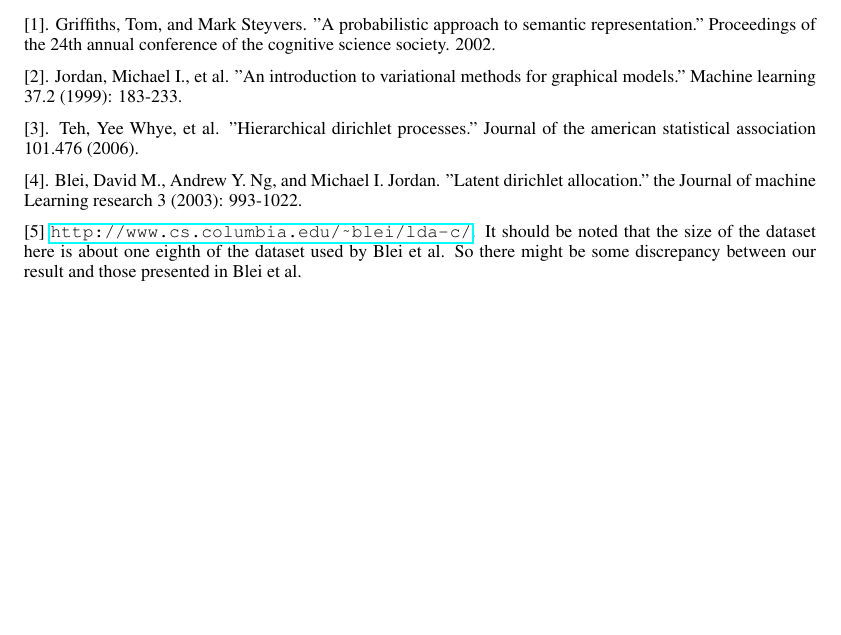
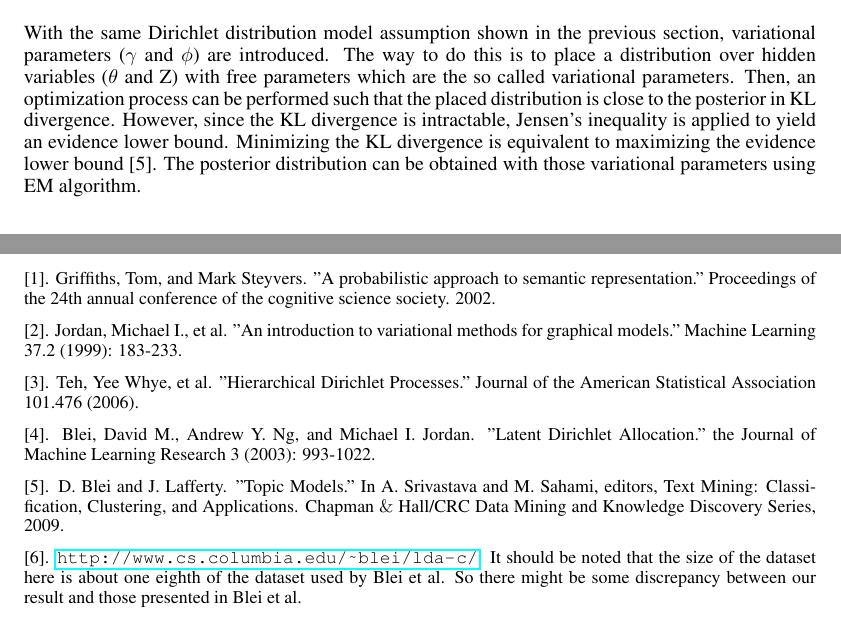
Before and after one commit to sajanptl/eecs545proj, a LaTeX paper (paper/eecs545paper.tex): part of page 4 of 4 before the commit and two parts of pages 2 and 4 of 4 after it, the two joined at a grey line, cut at the place of the change, the shorter picture padded with empty space. Compiled offline with pdfLaTeX.

Commit message:
paper updated

```diff
--- a/paper/eecs545paper.tex
+++ b/paper/eecs545paper.tex
@@ -126,7 +126,7 @@ There are two methods to learn these two things: collapsed Gibbs sampling [1] an
 
 
 \subsection{Inference Method}
-Show derivation and algorithm
+With the same Dirichlet distribution model assumption shown in the previous section, variational parameters ($\gamma$ and $\phi$) are introduced. The way to do this is to place a distribution over hidden variables ($\theta$ and Z) with free parameters which are the so called variational parameters. Then, an optimization process can be performed such that the placed distribution is close to the posterior in KL divergence. However, since the KL divergence is intractable, Jensen's inequality is applied to yield an evidence lower bound. Minimizing the KL divergence is equivalent to maximizing the evidence lower bound [5]. The posterior distribution can be obtained with those variational parameters using EM algorithm.
 
 \section{Our Implementation}
 \begin{figure}
@@ -193,14 +193,15 @@ Describe efforts and work division here.
 
 [1]. Griffiths, Tom, and Mark Steyvers. "A probabilistic approach to semantic representation." Proceedings of the 24th annual conference of the cognitive science society. 2002.
 
-[2]. Jordan, Michael I., et al. "An introduction to variational methods for graphical models." Machine learning 37.2 (1999): 183-233.
+[2]. Jordan, Michael I., et al. "An introduction to variational methods for graphical models." Machine Learning 37.2 (1999): 183-233.
 
-[3]. Teh, Yee Whye, et al. "Hierarchical dirichlet processes." Journal of the american statistical association 101.476 (2006).
+[3]. Teh, Yee Whye, et al. "Hierarchical Dirichlet Processes." Journal of the American Statistical Association 101.476 (2006).
 
-[4]. Blei, David M., Andrew Y. Ng, and Michael I. Jordan. "Latent dirichlet allocation." the Journal of machine Learning research 3 (2003): 993-1022.
+[4]. Blei, David M., Andrew Y. Ng, and Michael I. Jordan. "Latent Dirichlet Allocation." the Journal of Machine Learning Research 3 (2003): 993-1022.
 
-[5] \url{http://www.cs.columbia.edu/~blei/lda-c/}. It should be noted that the size of the dataset here is about one eighth of the dataset used by Blei et al. So there might be some discrepancy between our result and those presented in Blei et al.
+[5]. D. Blei and J. Lafferty. "Topic Models." In A. Srivastava and M. Sahami, editors, Text Mining: Classification, Clustering, and Applications. Chapman $\&$ Hall/CRC Data Mining and Knowledge Discovery Series, 2009.
 
+[6]. \url{http://www.cs.columbia.edu/~blei/lda-c/}. It should be noted that the size of the dataset here is about one eighth of the dataset used by Blei et al. So there might be some discrepancy between our result and those presented in Blei et al.
 %
 %[2] Bower, J.M. \& Beeman, D. (1995) {\it The Book of GENESIS: Exploring
 %Realistic Neural Models with the GEneral NEural SImulation System.}
```
Also changed, not shown: paper/eecs545paper.bbl (added), paper/eecs545paper.pdf, 2 other files.
